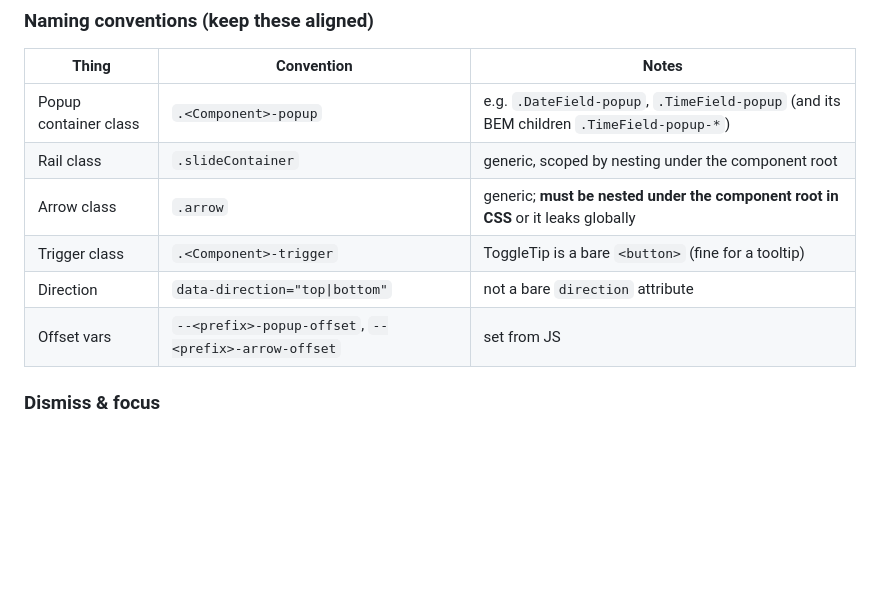
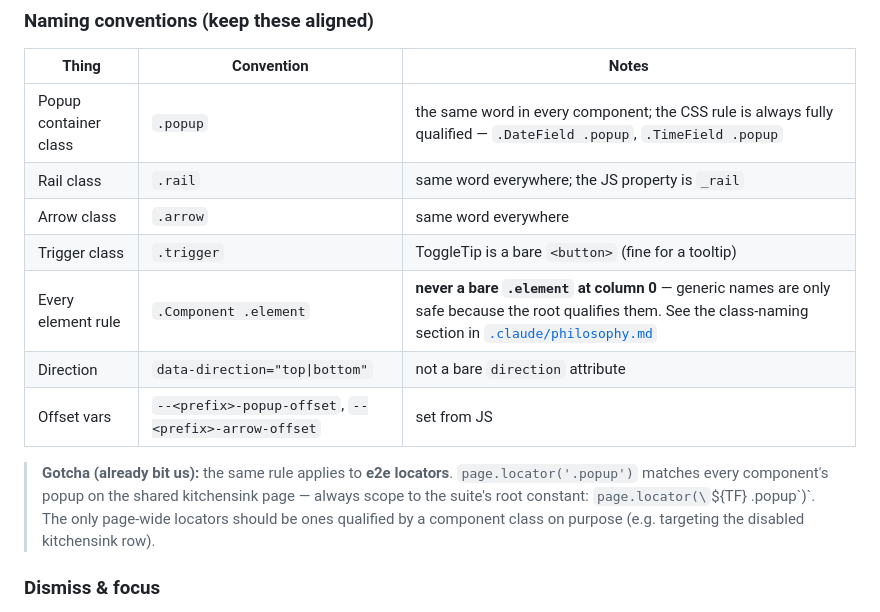
Before and after one commit to nicklas-bryntesson/reference-components, a Markdown page: ONBOARDING.md, the part around the change. GitHub-like rendering; blank space fills up the shorter version.

Commit message:
docs(ONBOARDING): naming table + locator gotcha match ADR-0019
The popover-consistency table still documented `.<Component>-popup` /
`.slideContainer` — the pattern the sweep replaced. It now states the shared
element names and the rule that makes them safe (always qualified from the
root), plus the e2e-locator corollary that cost 45 failing tests to learn.

Co-Authored-By: Claude Opus 5 (1M context) <noreply@anthropic.com>

```diff
--- a/ONBOARDING.md
+++ b/ONBOARDING.md
@@ -48,12 +48,15 @@ Arrow size / corner-radius / site-padding are CSS custom properties (e.g. `--_tf
 
 | Thing | Convention | Notes |
 |---|---|---|
-| Popup container class | `.<Component>-popup` | e.g. `.DateField-popup`, `.TimeField-popup` (and its BEM children `.TimeField-popup-*`) |
-| Rail class | `.slideContainer` | generic, scoped by nesting under the component root |
-| Arrow class | `.arrow` | generic; **must be nested under the component root in CSS** or it leaks globally |
-| Trigger class | `.<Component>-trigger` | ToggleTip is a bare `<button>` (fine for a tooltip) |
+| Popup container class | `.popup` | the same word in every component; the CSS rule is always fully qualified — `.DateField .popup`, `.TimeField .popup` |
+| Rail class | `.rail` | same word everywhere; the JS property is `_rail` |
+| Arrow class | `.arrow` | same word everywhere |
+| Trigger class | `.trigger` | ToggleTip is a bare `<button>` (fine for a tooltip) |
+| Every element rule | `.Component .element` | **never a bare `.element` at column 0** — generic names are only safe because the root qualifies them. See the class-naming section in [`.claude/philosophy.md`](.claude/philosophy.md) |
 | Direction | `data-direction="top\|bottom"` | not a bare `direction` attribute |
 | Offset vars | `--<prefix>-popup-offset`, `--<prefix>-arrow-offset` | set from JS |
+
+> **Gotcha (already bit us):** the same rule applies to **e2e locators**. `page.locator('.popup')` matches every component's popup on the shared kitchensink page — always scope to the suite's root constant: `page.locator(\`${TF} .popup\`)`. The only page-wide locators should be ones qualified by a component class on purpose (e.g. targeting the disabled kitchensink row).
 
 ### Dismiss & focus
 
```
